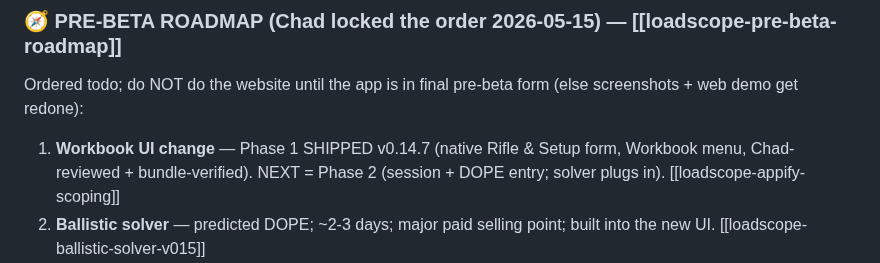
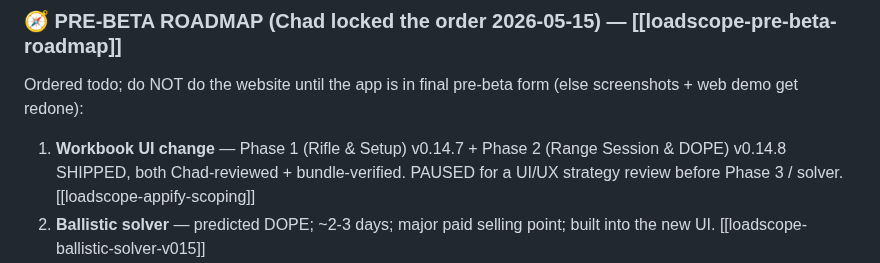
Before and after one commit to chadheidt/coldbore, a Markdown page: Notes for next session.md, the part around the change. GitHub-like rendering.

Commit message:
Breadcrumb: Phase 2 (Range Session & DOPE) SHIPPED v0.14.8; paused for UI/UX strategy review

```diff
--- a/Notes for next session.md
+++ b/Notes for next session.md
@@ -15,7 +15,7 @@ Chad reviewed the demo previews and approved. Two fixes:
 
 ### 🧭 PRE-BETA ROADMAP (Chad locked the order 2026-05-15) — [[loadscope-pre-beta-roadmap]]
 Ordered todo; do NOT do the website until the app is in final pre-beta form (else screenshots + web demo get redone):
-1. **Workbook UI change** — Phase 1 SHIPPED v0.14.7 (native Rifle & Setup form, Workbook menu, Chad-reviewed + bundle-verified). NEXT = Phase 2 (session + DOPE entry; solver plugs in). [[loadscope-appify-scoping]]
+1. **Workbook UI change** — Phase 1 (Rifle & Setup) v0.14.7 + Phase 2 (Range Session & DOPE) v0.14.8 SHIPPED, both Chad-reviewed + bundle-verified. PAUSED for a UI/UX strategy review before Phase 3 / solver. [[loadscope-appify-scoping]]
 2. **Ballistic solver** — predicted DOPE; ~2-3 days; major paid selling point; built into the new UI. [[loadscope-ballistic-solver-v015]]
 3. **Website revamp — ONCE, after 1&2**: fix drift + the compact "Without/With Loadscope" section (CONFIRMED captured) + add solver to pitch + the demo as a browser slideshow (reuse Path-B PNGs+narration). Re-render assets AFTER 1&2. [[loadscope-website-audit-post-v014]]
 4. **Update app descriptions EVERYWHERE + all social bios** — one coordinated launch with the website (solver = bigger pitch). Then → beta.
```
